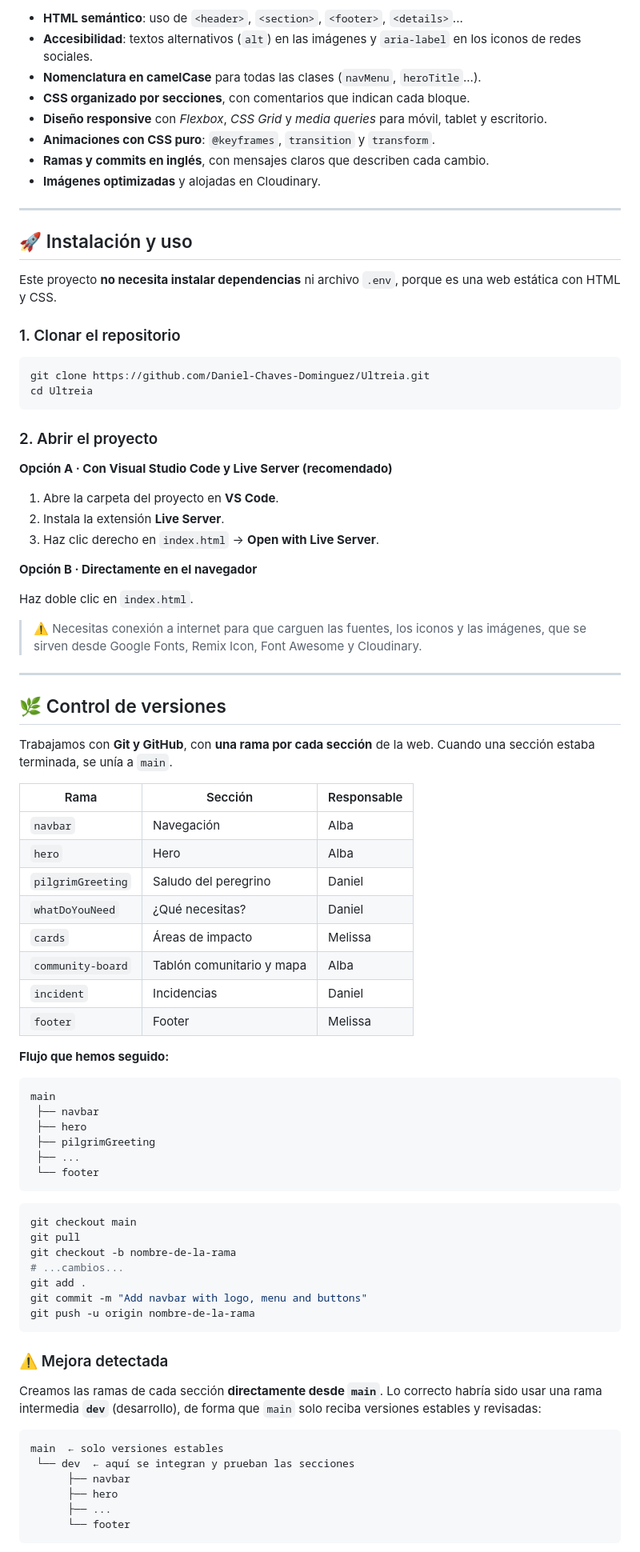
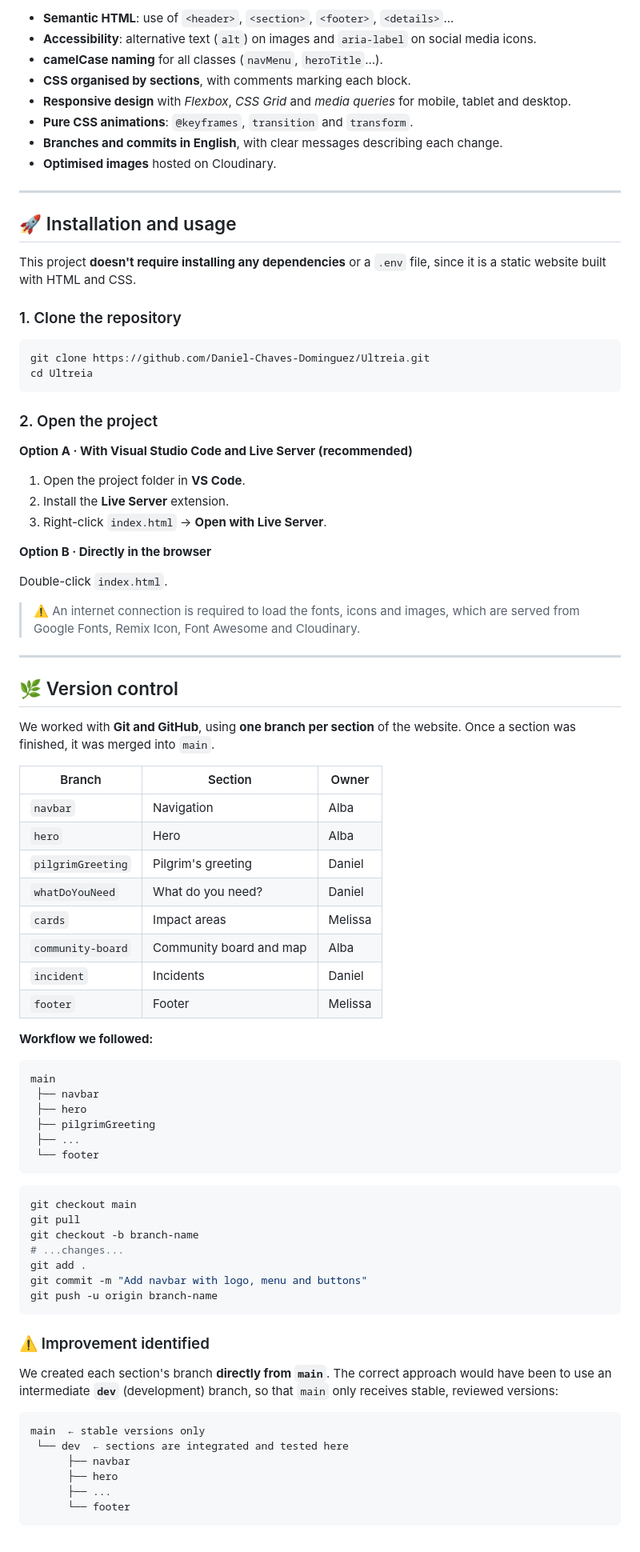
Before and after one commit to Daniel-Chaves-Dominguez/Ultreia, a Markdown page: README.md, the part around one of its changes. Shown at 80% size. GitHub-like rendering.

````diff
--- a/README.md
+++ b/README.md
@@ -160,58 +159,58 @@ Ultreia/
 
-- **HTML semántico**: uso de `<header>`, `<section>`, `<footer>`, `<details>`...
-- **Accesibilidad**: textos alternativos (`alt`) en las imágenes y `aria-label` en los iconos de redes sociales.
-- **Nomenclatura en camelCase** para todas las clases (`navMenu`, `heroTitle`...).
-- **CSS organizado por secciones**, con comentarios que indican cada bloque.
-- **Diseño responsive** con *Flexbox*, *CSS Grid* y *media queries* para móvil, tablet y escritorio.
-- **Animaciones con CSS puro**: `@keyframes`, `transition` y `transform`.
-- **Ramas y commits en inglés**, con mensajes claros que describen cada cambio.
-- **Imágenes optimizadas** y alojadas en Cloudinary.
+- **Semantic HTML**: use of `<header>`, `<section>`, `<footer>`, `<details>`...
+- **Accessibility**: alternative text (`alt`) on images and `aria-label` on social media icons.
+- **camelCase naming** for all classes (`navMenu`, `heroTitle`...).
+- **CSS organised by sections**, with comments marking each block.
+- **Responsive design** with *Flexbox*, *CSS Grid* and *media queries* for mobile, tablet and desktop.
+- **Pure CSS animations**: `@keyframes`, `transition` and `transform`.
+- **Branches and commits in English**, with clear messages describing each change.
+- **Optimised images** hosted on Cloudinary.
 
 ---
 
-## 🚀 Instalación y uso
+## 🚀 Installation and usage
 
-Este proyecto **no necesita instalar dependencias** ni archivo `.env`, porque es una web estática con HTML y CSS.
+This project **doesn't require installing any dependencies** or a `.env` file, since it is a static website built with HTML and CSS.
 
-### 1. Clonar el repositorio
+### 1. Clone the repository
 
 ```bash
 git clone https://github.com/Daniel-Chaves-Dominguez/Ultreia.git
 cd Ultreia
 ```
 
-### 2. Abrir el proyecto
+### 2. Open the project
 
-**Opción A · Con Visual Studio Code y Live Server (recomendado)**
+**Option A · With Visual Studio Code and Live Server (recommended)**
 
-1. Abre la carpeta del proyecto en **VS Code**.
-2. Instala la extensión **Live Server**.
-3. Haz clic derecho en `index.html` → **Open with Live Server**.
+1. Open the project folder in **VS Code**.
+2. Install the **Live Server** extension.
+3. Right-click `index.html` → **Open with Live Server**.
 
-**Opción B · Directamente en el navegador**
+**Option B · Directly in the browser**
 
-Haz doble clic en `index.html`.
+Double-click `index.html`.
 
-> ⚠️ Necesitas conexión a internet para que carguen las fuentes, los iconos y las imágenes, que se sirven desde Google Fonts, Remix Icon, Font Awesome y Cloudinary.
+> ⚠️ An internet connection is required to load the fonts, icons and images, which are served from Google Fonts, Remix Icon, Font Awesome and Cloudinary.
 
 ---
 
-## 🌿 Control de versiones
+## 🌿 Version control
 
-Trabajamos con **Git y GitHub**, con **una rama por cada sección** de la web. Cuando una sección estaba terminada, se unía a `main`.
+We worked with **Git and GitHub**, using **one branch per section** of the website. Once a section was finished, it was merged into `main`.
 
-| Rama | Sección | Responsable |
+| Branch | Section | Owner |
 |---|---|---|
-| `navbar` | Navegación | Alba |
+| `navbar` | Navigation | Alba |
 | `hero` | Hero | Alba |
-| `pilgrimGreeting` | Saludo del peregrino | Daniel |
-| `whatDoYouNeed` | ¿Qué necesitas? | Daniel |
-| `cards` | Áreas de impacto | Melissa |
-| `community-board` | Tablón comunitario y mapa | Alba |
-| `incident` | Incidencias | Daniel |
+| `pilgrimGreeting` | Pilgrim's greeting | Daniel |
+| `whatDoYouNeed` | What do you need? | Daniel |
+| `cards` | Impact areas | Melissa |
+| `community-board` | Community board and map | Alba |
+| `incident` | Incidents | Daniel |
 | `footer` | Footer | Melissa |
 
-**Flujo que hemos seguido:**
+**Workflow we followed:**
 
 ```
 main
@@ -225,20 +224,20 @@ main
 ```bash
 git checkout main
 git pull
-git checkout -b nombre-de-la-rama
-# ...cambios...
+git checkout -b branch-name
+# ...changes...
 git add .
 git commit -m "Add navbar with logo, menu and buttons"
-git push -u origin nombre-de-la-rama
+git push -u origin branch-name
 ```
 
-### ⚠️ Mejora detectada
+### ⚠️ Improvement identified
 
-Creamos las ramas de cada sección **directamente desde `main`**. Lo correcto habría sido usar una rama intermedia **`dev`** (desarrollo), de forma que `main` solo reciba versiones estables y revisadas:
+We created each section's branch **directly from `main`**. The correct approach would have been to use an intermediate **`dev`** (development) branch, so that `main` only receives stable, reviewed versions:
 
 ```
-main  ← solo versiones estables
- └── dev  ← aquí se integran y prueban las secciones
+main  ← stable versions only
+ └── dev  ← sections are integrated and tested here
       ├── navbar
       ├── hero
       ├── ...
````
Also changed, not shown: other parts of README.md (+107 -108 lines).
